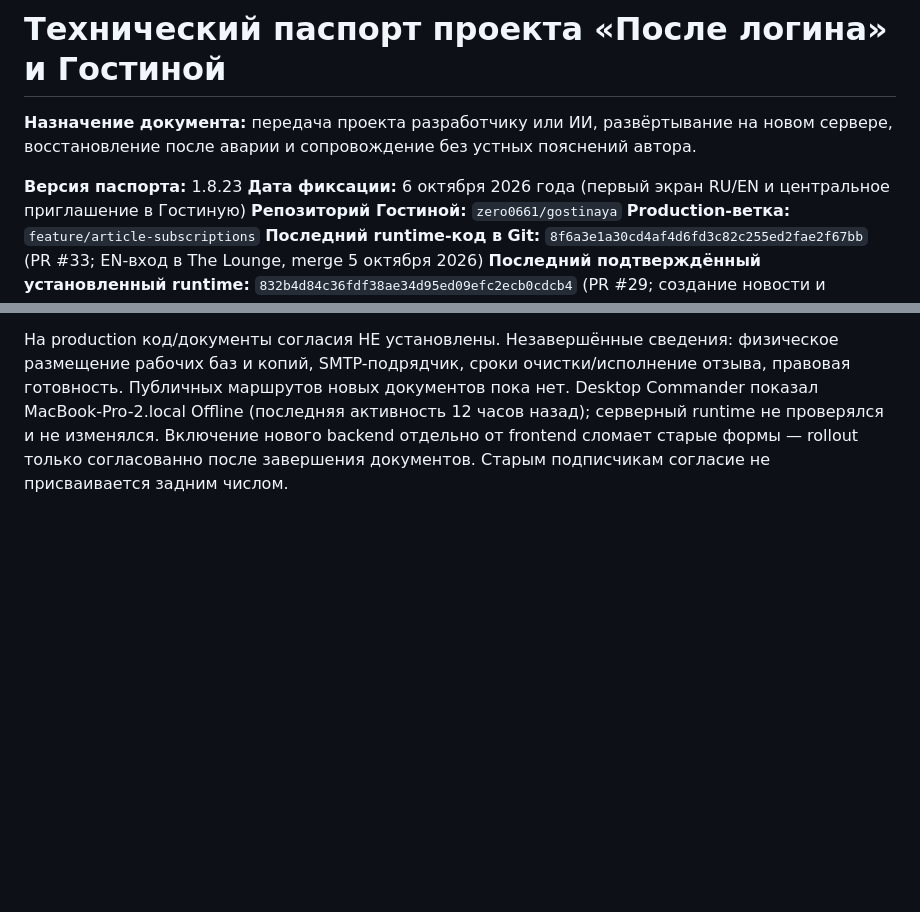
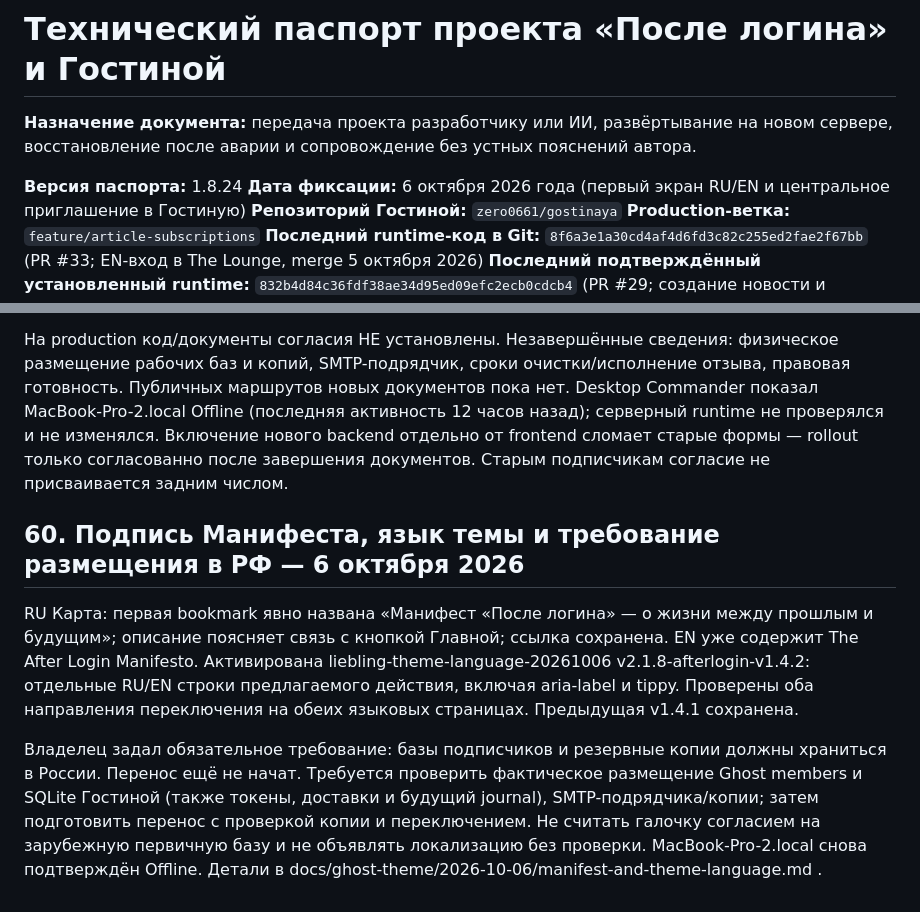
Before and after one commit to zero0661/gostinaya, a Markdown page: docs/TECHPASSPORT.md, 2 parts joined by grey strips. GitHub-like rendering; blank space fills up the shorter version.

Commit message:
docs: passport 1.8.24 manifesto theme language and RU database requirement

```diff
--- a/docs/TECHPASSPORT.md
+++ b/docs/TECHPASSPORT.md
@@ -2,7 +2,7 @@
 
 **Назначение документа:** передача проекта разработчику или ИИ, развёртывание на новом сервере, восстановление после аварии и сопровождение без устных пояснений автора.
 
-**Версия паспорта:** 1.8.23
+**Версия паспорта:** 1.8.24
 **Дата фиксации:** 6 октября 2026 года (первый экран RU/EN и центральное приглашение в Гостиную)
 **Репозиторий Гостиной:** `zero0661/gostinaya`
 **Production-ветка:** `feature/article-subscriptions`
@@ -1732,3 +1732,10 @@ Social accounts Ghost: X и Facebook очищены и сохранены по
 Владелец подтвердил оператора: Пётр Владимирович Миленин (физическое лицо), контакт milen.petr@gmail.com. Подготовлена отдельная ветка feature/newsletter-consent-20261006 и draft PR #34 https://github.com/zero0661/gostinaya/pull/34 . Ветка содержит серверную проверку согласия/версии, SQLite journal и миграцию с backup, frontend для существующих форм, проекты согласия/политики и rollout. 13 tests signup/consent проходят, node --check app.js и frontend проходит, миграция и повторный запуск проверены на временной DB. Полный lifecycle локально блокирован отсутствующим sanitize-html.
 
 На production код/документы согласия НЕ установлены. Незавершённые сведения: физическое размещение рабочих баз и копий, SMTP-подрядчик, сроки очистки/исполнение отзыва, правовая готовность. Публичных маршрутов новых документов пока нет. Desktop Commander показал MacBook-Pro-2.local Offline (последняя активность 12 часов назад); серверный runtime не проверялся и не изменялся. Включение нового backend отдельно от frontend сломает старые формы — rollout только согласованно после завершения документов. Старым подписчикам согласие не присваивается задним числом.
+
+
+## 60. Подпись Манифеста, язык темы и требование размещения в РФ — 6 октября 2026
+
+RU Карта: первая bookmark явно названа «Манифест «После логина» — о жизни между прошлым и будущим»; описание поясняет связь с кнопкой Главной; ссылка сохранена. EN уже содержит The After Login Manifesto. Активирована liebling-theme-language-20261006 v2.1.8-afterlogin-v1.4.2: отдельные RU/EN строки предлагаемого действия, включая aria-label и tippy. Проверены оба направления переключения на обеих языковых страницах. Предыдущая v1.4.1 сохранена.
+
+Владелец задал обязательное требование: базы подписчиков и резервные копии должны храниться в России. Перенос ещё не начат. Требуется проверить фактическое размещение Ghost members и SQLite Гостиной (также токены, доставки и будущий journal), SMTP-подрядчика/копии; затем подготовить перенос с проверкой копии и переключением. Не считать галочку согласием на зарубежную первичную базу и не объявлять локализацию без проверки. MacBook-Pro-2.local снова подтверждён Offline. Детали в docs/ghost-theme/2026-10-06/manifest-and-theme-language.md .
```
